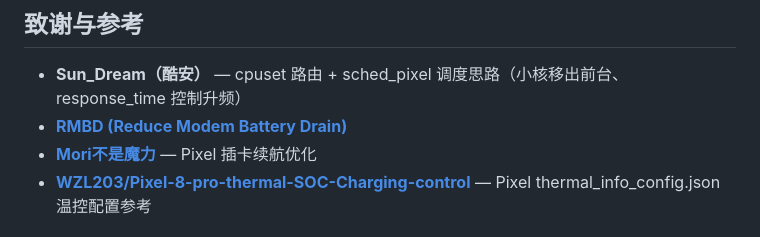
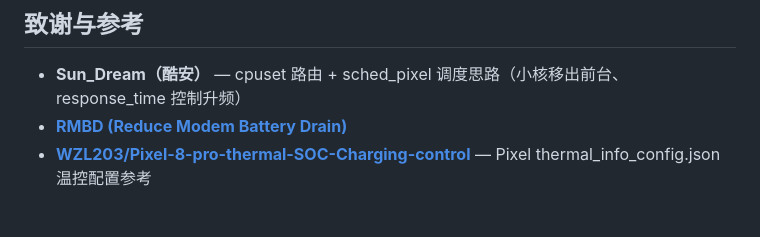
Before and after one commit to Yuta-forgotten/Pixel9Pro-Control, a Markdown page: README.md, the part around the change. Drawn GitHub-style.

```diff
--- a/README.md
+++ b/README.md
@@ -76,7 +76,6 @@ Pixel 内核的 `sched_pixel` governor 通过 `freq_qos` 框架管理 CPU 频率
 
 - **Sun_Dream（酷安）** — cpuset 路由 + sched_pixel 调度思路（小核移出前台、response_time 控制升频）
 - **[RMBD (Reduce Modem Battery Drain)](https://github.com/Ethan-Ming/Reduce_Modem_Battery-Drain)**
-- **[Mori不是魔力](https://space.bilibili.com/)** — Pixel 插卡续航优化
 - **[WZL203/Pixel-8-pro-thermal-SOC-Charging-control](https://github.com/WZL203/Pixel-8-pro-thermal-SOC-Charging-controlnl)** — Pixel thermal_info_config.json 温控配置参考
 
 ## 免责声明
```
